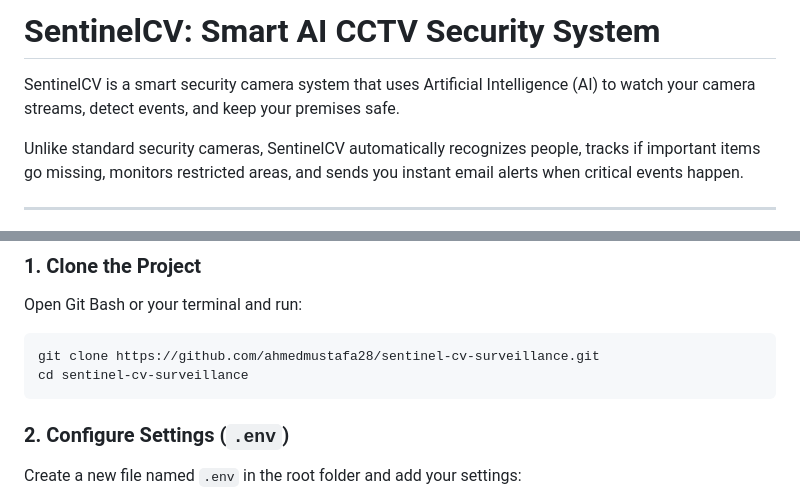
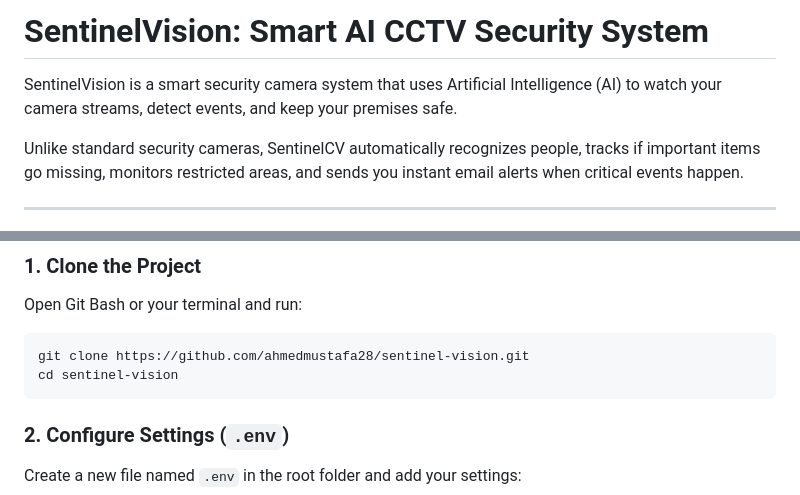
Before and after one commit to ahmedmustafa28/sentinel-vision, a Markdown page: README.md, 2 parts joined by grey strips. GitHub-like rendering.

````diff
--- a/README.md
+++ b/README.md
@@ -1,6 +1,6 @@
-# SentinelCV: Smart AI CCTV Security System
+# SentinelVision: Smart AI CCTV Security System
 
-SentinelCV is a smart security camera system that uses Artificial Intelligence (AI) to watch your camera streams, detect events, and keep your premises safe.
+SentinelVision is a smart security camera system that uses Artificial Intelligence (AI) to watch your camera streams, detect events, and keep your premises safe.
 
 Unlike standard security cameras, SentinelCV automatically recognizes people, tracks if important items go missing, monitors restricted areas, and sends you instant email alerts when critical events happen.
 
@@ -64,8 +64,8 @@ Unlike standard security cameras, SentinelCV automatically recognizes people, tr
 ### 1. Clone the Project
 Open Git Bash or your terminal and run:
 ```bash
-git clone https://github.com/ahmedmustafa28/sentinel-cv-surveillance.git
-cd sentinel-cv-surveillance
+git clone https://github.com/ahmedmustafa28/sentinel-vision.git
+cd sentinel-vision
 ```
 
 ### 2. Configure Settings (`.env`)
````
